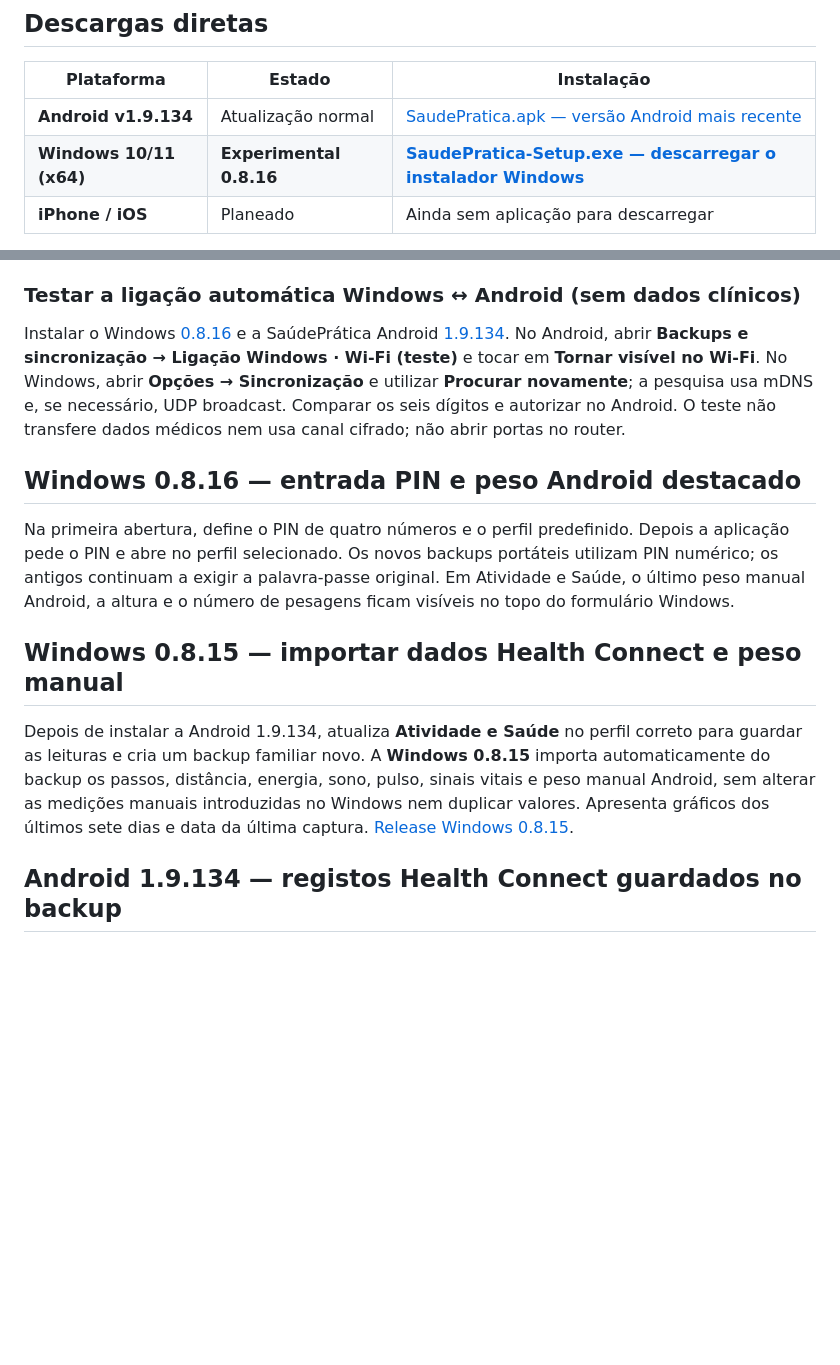
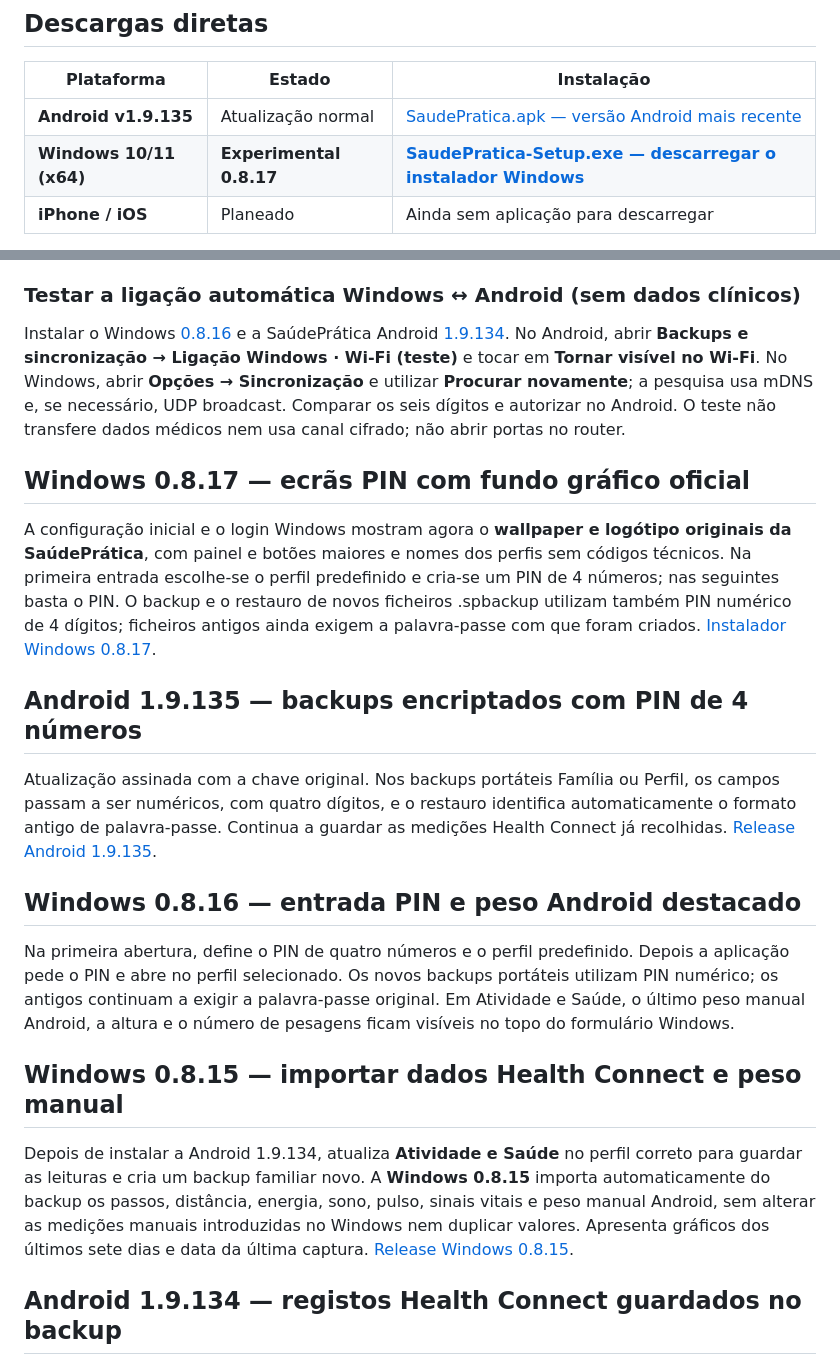
Before and after one commit to DanBar1971/SaudePratica, a Markdown page: README.md, 2 parts joined by grey strips. Rendered like a GitHub page; blank space fills up the shorter version.

Commit message:
docs: current Android 1.9.135 and Windows 0.8.17 branded PIN releases

```diff
--- a/README.md
+++ b/README.md
@@ -8,7 +8,7 @@ Website público e repositório multiplataforma **SaúdePrática**, em portuguê
 
 | Plataforma | Estado | Instalação |
 | --- | --- | --- |
-| **Android v1.9.134** | Atualização normal | [SaudePratica.apk — versão Android mais recente](https://github.com/DanBar1971/SaudePratica/releases/latest/download/SaudePratica.apk) |
-| **Windows 10/11 (x64)** | **Experimental 0.8.16** | [**SaudePratica-Setup.exe — descarregar o instalador Windows**](https://github.com/DanBar1971/SaudePratica/releases/download/windows-v0.8.16-preview/SaudePratica-Setup.exe) |
+| **Android v1.9.135** | Atualização normal | [SaudePratica.apk — versão Android mais recente](https://github.com/DanBar1971/SaudePratica/releases/latest/download/SaudePratica.apk) |
+| **Windows 10/11 (x64)** | **Experimental 0.8.17** | [**SaudePratica-Setup.exe — descarregar o instalador Windows**](https://github.com/DanBar1971/SaudePratica/releases/download/windows-v0.8.17-preview/SaudePratica-Setup.exe) |
 | **iPhone / iOS** | Planeado | Ainda sem aplicação para descarregar |
 
@@ -38,7 +38,15 @@ Todas as APKs Android de atualização devem conservar o **certificado original*
 
 ### Testar a ligação automática Windows ↔ Android (sem dados clínicos)
 
-Instalar o Windows [0.8.16](https://github.com/DanBar1971/SaudePratica/releases/tag/windows-v0.8.16-preview) e a SaúdePrática Android [1.9.134](https://github.com/DanBar1971/SaudePratica/releases/tag/v1.9.134). No Android, abrir **Backups e sincronização → Ligação Windows · Wi-Fi (teste)** e tocar em **Tornar visível no Wi-Fi**. No Windows, abrir **Opções → Sincronização** e utilizar **Procurar novamente**; a pesquisa usa mDNS e, se necessário, UDP broadcast. Comparar os seis dígitos e autorizar no Android. O teste não transfere dados médicos nem usa canal cifrado; não abrir portas no router.
+Instalar o Windows [0.8.16](https://github.com/DanBar1971/SaudePratica/releases/tag/windows-v0.8.17-preview) e a SaúdePrática Android [1.9.134](https://github.com/DanBar1971/SaudePratica/releases/tag/v1.9.134). No Android, abrir **Backups e sincronização → Ligação Windows · Wi-Fi (teste)** e tocar em **Tornar visível no Wi-Fi**. No Windows, abrir **Opções → Sincronização** e utilizar **Procurar novamente**; a pesquisa usa mDNS e, se necessário, UDP broadcast. Comparar os seis dígitos e autorizar no Android. O teste não transfere dados médicos nem usa canal cifrado; não abrir portas no router.
+
+## Windows 0.8.17 — ecrãs PIN com fundo gráfico oficial
+
+A configuração inicial e o login Windows mostram agora o **wallpaper e logótipo originais da SaúdePrática**, com painel e botões maiores e nomes dos perfis sem códigos técnicos. Na primeira entrada escolhe-se o perfil predefinido e cria-se um PIN de 4 números; nas seguintes basta o PIN. O backup e o restauro de novos ficheiros .spbackup utilizam também PIN numérico de 4 dígitos; ficheiros antigos ainda exigem a palavra-passe com que foram criados. [Instalador Windows 0.8.17](https://github.com/DanBar1971/SaudePratica/releases/tag/windows-v0.8.17-preview).
+
+## Android 1.9.135 — backups encriptados com PIN de 4 números
+
+Atualização assinada com a chave original. Nos backups portáteis Família ou Perfil, os campos passam a ser numéricos, com quatro dígitos, e o restauro identifica automaticamente o formato antigo de palavra-passe. Continua a guardar as medições Health Connect já recolhidas. [Release Android 1.9.135](https://github.com/DanBar1971/SaudePratica/releases/tag/v1.9.135).
 
 ## Windows 0.8.16 — entrada PIN e peso Android destacado
 
```
Also changed, not shown: other parts of README.md (+3 -3 lines).
